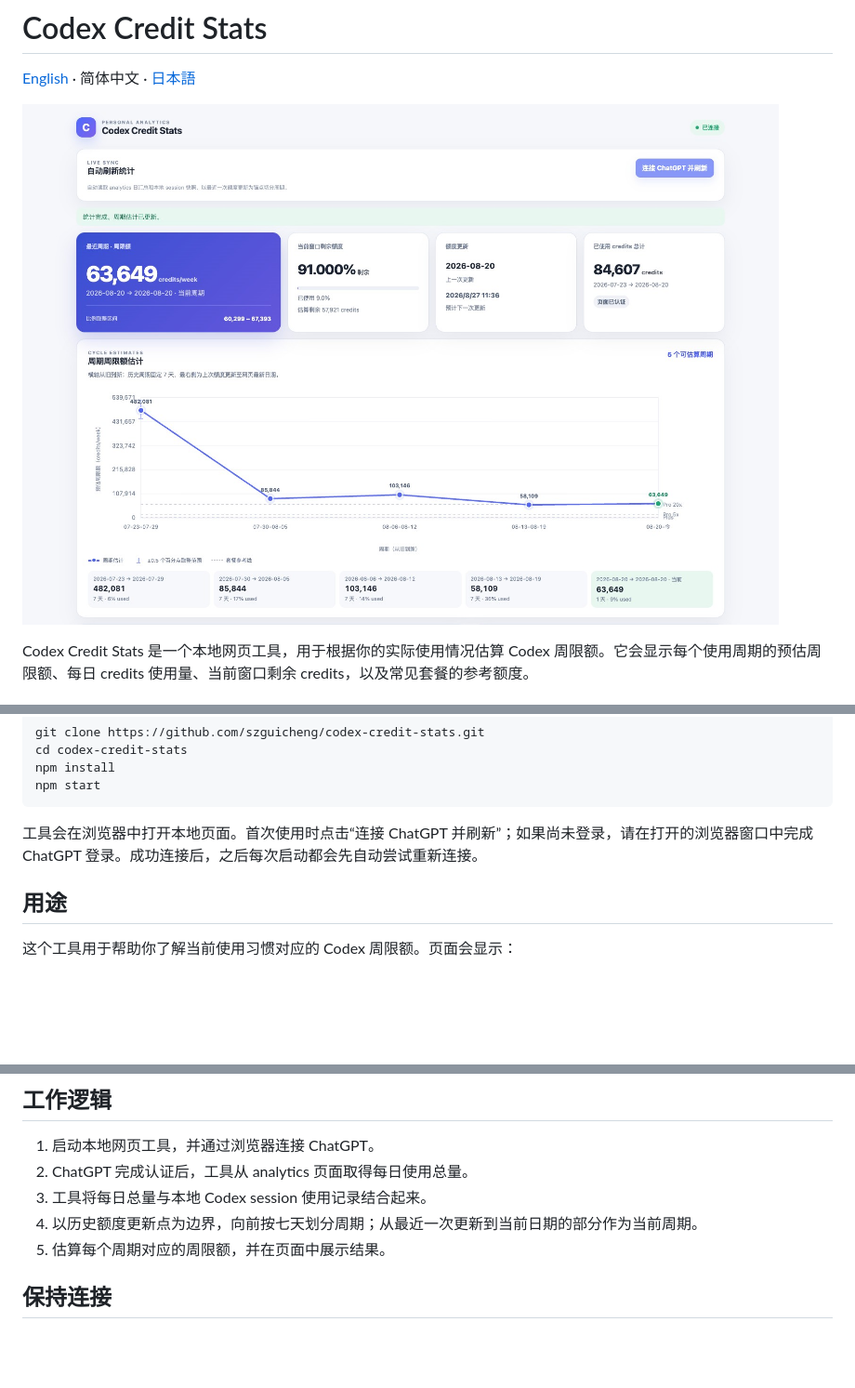
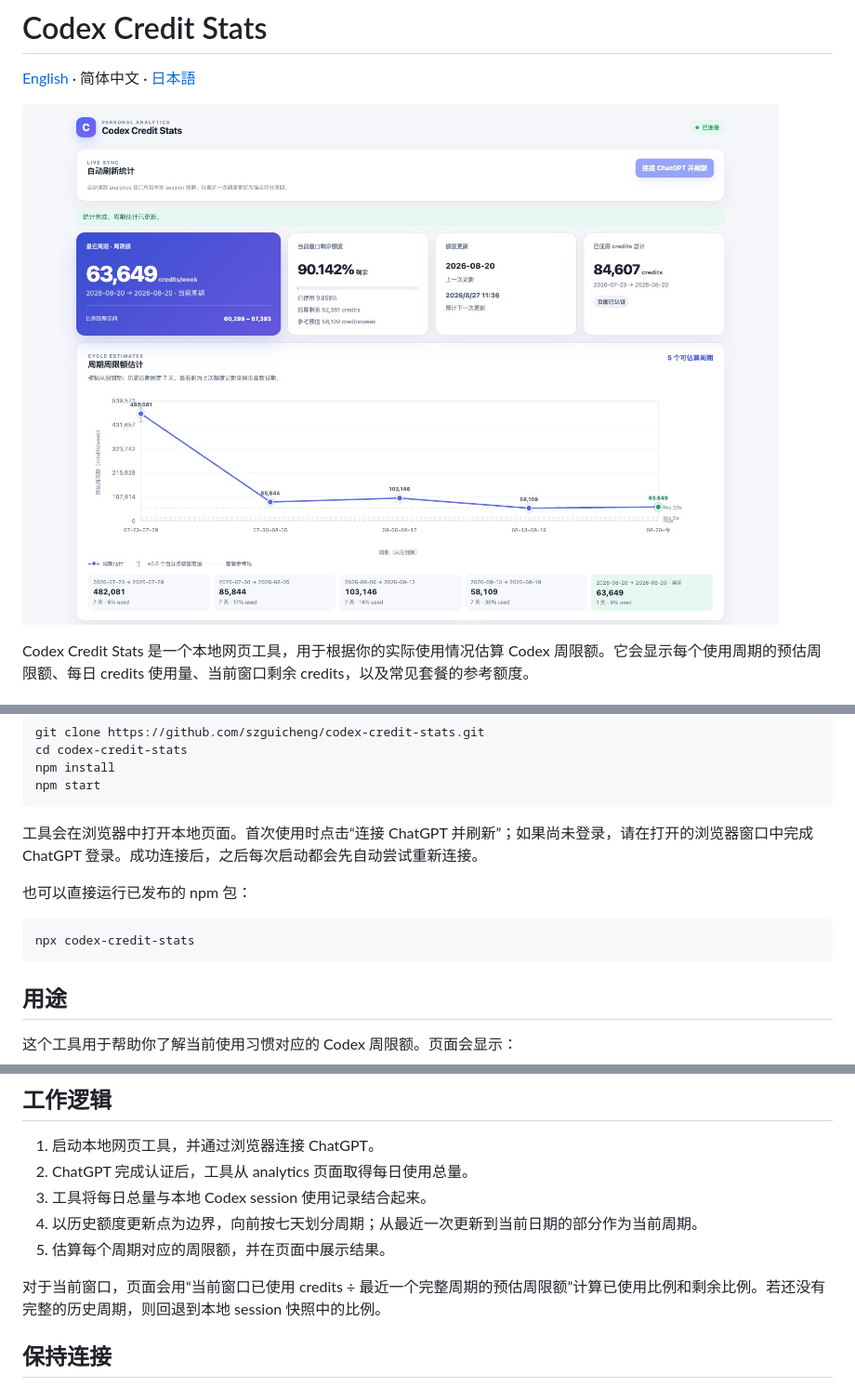
Before and after one commit to szguicheng/codex-credit-stats, a Markdown page: README.zh-CN.md, 3 parts joined by grey strips. Shown: that part at 93% size. Rendered like a GitHub page; pictures changed too: docs/dashboard-preview.jpg; blank space fills up the shorter version.

````diff
--- a/README.zh-CN.md
+++ b/README.zh-CN.md
@@ -23,6 +23,12 @@ npm start
 
 工具会在浏览器中打开本地页面。首次使用时点击“连接 ChatGPT 并刷新”；如果尚未登录，请在打开的浏览器窗口中完成 ChatGPT 登录。成功连接后，之后每次启动都会先自动尝试重新连接。
 
+也可以直接运行已发布的 npm 包：
+
+```bash
+npx codex-credit-stats
+```
+
 ## 用途
 
 这个工具用于帮助你了解当前使用习惯对应的 Codex 周限额。页面会显示：
@@ -41,6 +47,8 @@ npm start
 4. 以历史额度更新点为边界，向前按七天划分周期；从最近一次更新到当前日期的部分作为当前周期。
 5. 估算每个周期对应的周限额，并在页面中展示结果。
 
+对于当前窗口，页面会用“当前窗口已使用 credits ÷ 最近一个完整周期的预估周限额”计算已使用比例和剩余比例。若还没有完整的历史周期，则回退到本地 session 快照中的比例。
+
 ## 保持连接
 
 首次成功连接后，工具会在本机 `~/.codex-credit-stats/connection.json` 保存一个非敏感的登录连接标记，并复用专用本地浏览器 profile 中的登录状态。之后每次启动时会先自动尝试刷新；如果保存的连接已经失效，自动尝试会结束，连接按钮恢复可用，并提示你重新连接。密码、cookie 和 Authorization token 不会写入项目文件。
````
Also changed, not shown: README.ja.md (+8 -0 lines), README.md (+8 -0 lines), 4 other files.
